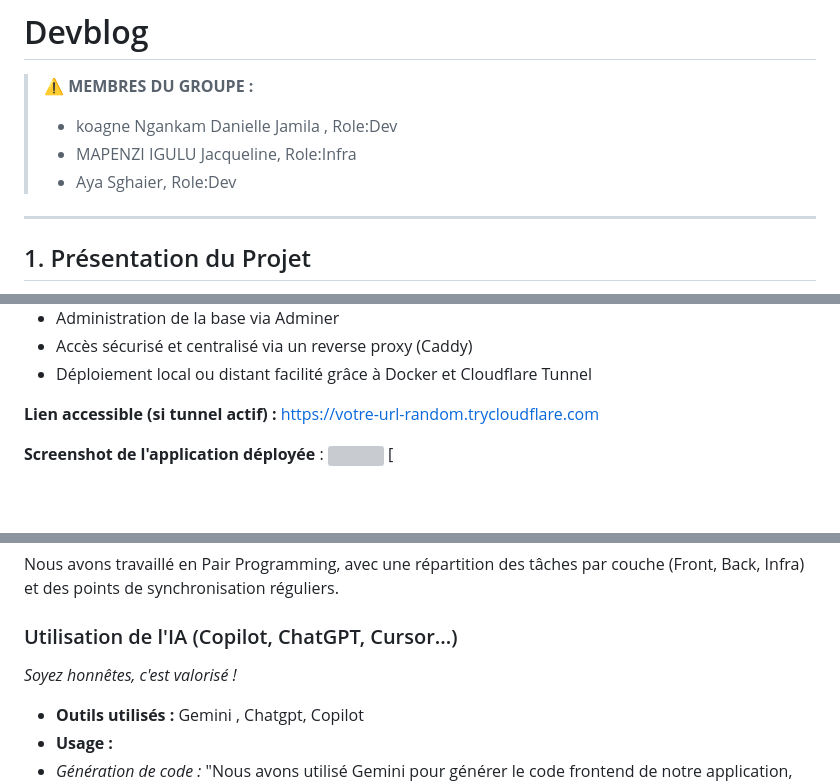
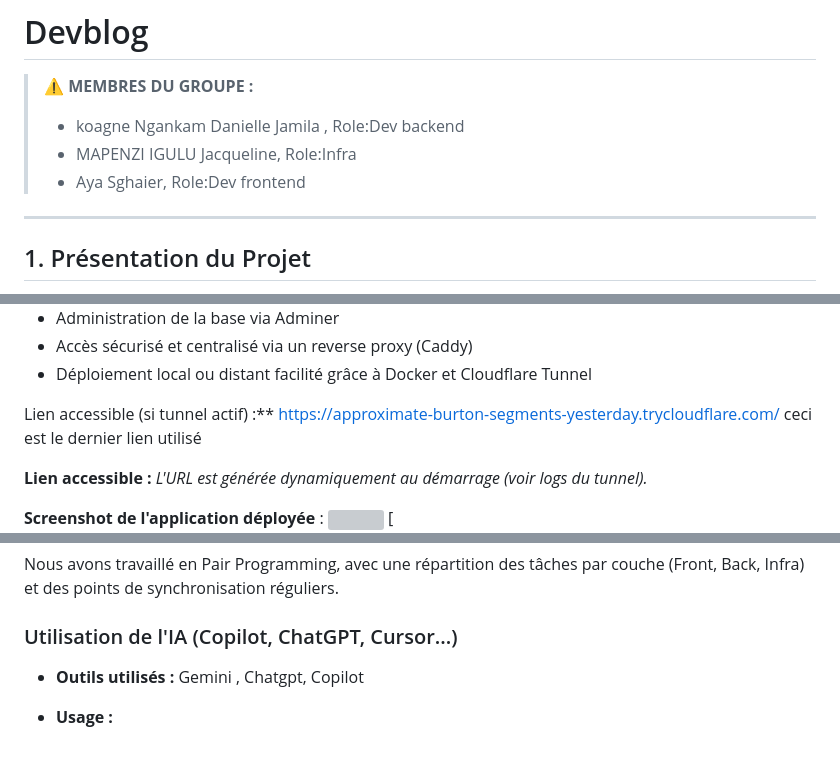
Before and after one commit to 104MJ/Projet-DevBlog, a Markdown page: README.md, 3 parts joined by grey strips. Rendered like a GitHub page; blank space fills up the shorter version; grey boxes are pictures that could not be loaded.

```diff
--- a/README.md
+++ b/README.md
@@ -2,9 +2,9 @@
 
 > **⚠️ MEMBRES DU GROUPE :**
 >
-> - koagne Ngankam Danielle Jamila , Role:Dev
+> - koagne Ngankam Danielle Jamila , Role:Dev backend
 > - MAPENZI IGULU Jacqueline, Role:Infra
-> - Aya Sghaier, Role:Dev
+> - Aya Sghaier, Role:Dev frontend
 
 ---
 
@@ -22,7 +22,9 @@ _DevBlog est une plateforme web moderne dédiée au partage de connaissances et
 - Accès sécurisé et centralisé via un reverse proxy (Caddy)
 - Déploiement local ou distant facilité grâce à Docker et Cloudflare Tunnel
 
-**Lien accessible (si tunnel actif) :** [https://votre-url-random.trycloudflare.com](https://votre-url-random.trycloudflare.com)
+Lien accessible (si tunnel actif) :** [https://approximate-burton-segments-yesterday.trycloudflare.com/](https://approximate-burton-segments-yesterday.trycloudflare.com/) ceci est le dernier lien utilisé
+
+**Lien accessible :** *L'URL est générée dynamiquement au démarrage (voir logs du tunnel).*
 
 **Screenshot de l'application déployée** : ![](screenshot.jpg)
 [![Aperçu Application](./images/app1.png)]
@@ -140,8 +138,6 @@ Nous avons travaillé en Pair Programming, avec une répartition des tâches par
 
 ### Utilisation de l'IA (Copilot, ChatGPT, Cursor...)
 
-_Soyez honnêtes, c'est valorisé !_
-
 - **Outils utilisés :** Gemini , Chatgpt, Copilot
 - **Usage :**
 - _Génération de code :_ "Nous avons utilisé Gemini pour générer le code frontend de notre application, afin d’optimiser le temps de développement. "
```
Also changed, not shown: other parts of README.md (+38 -36 lines).
